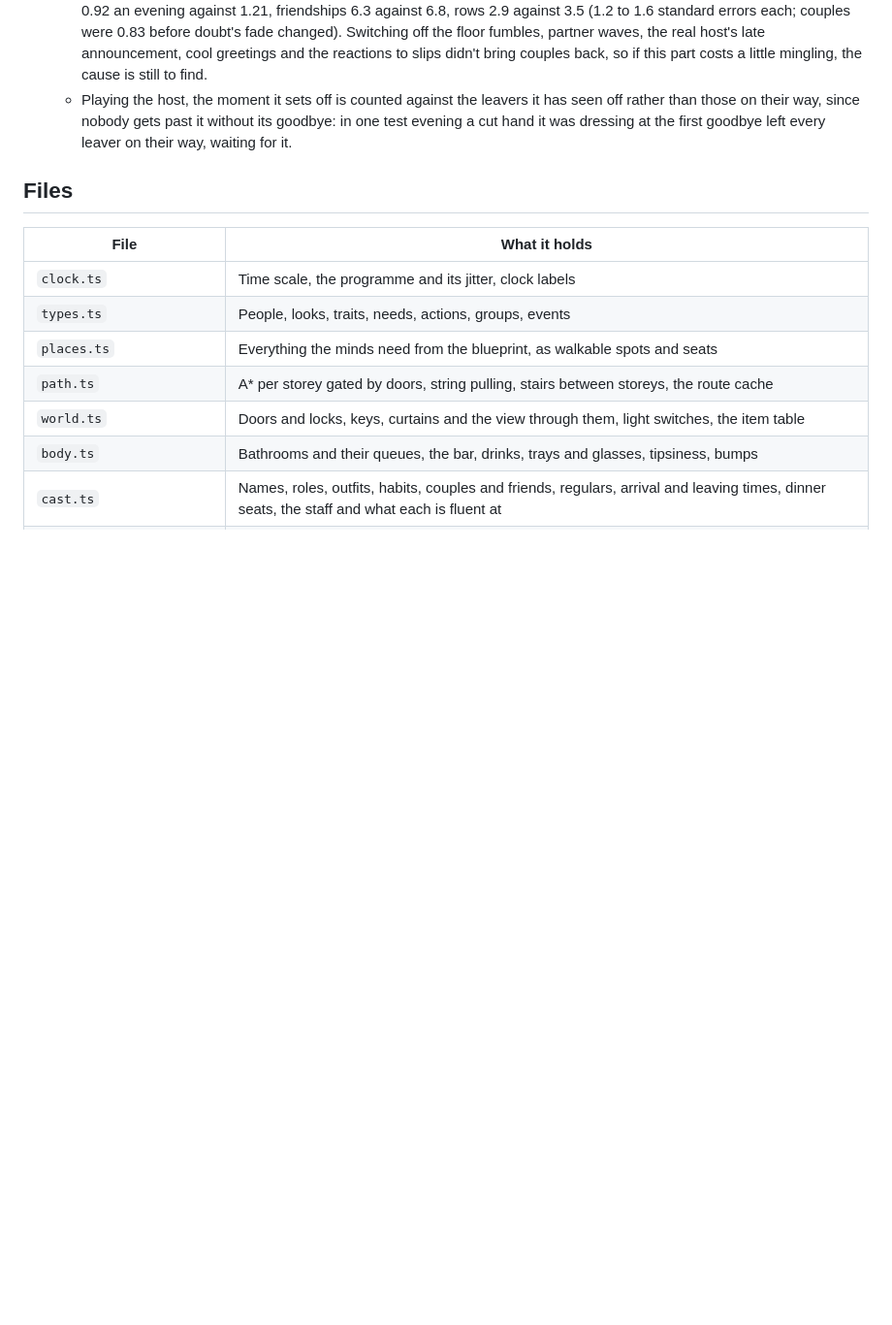
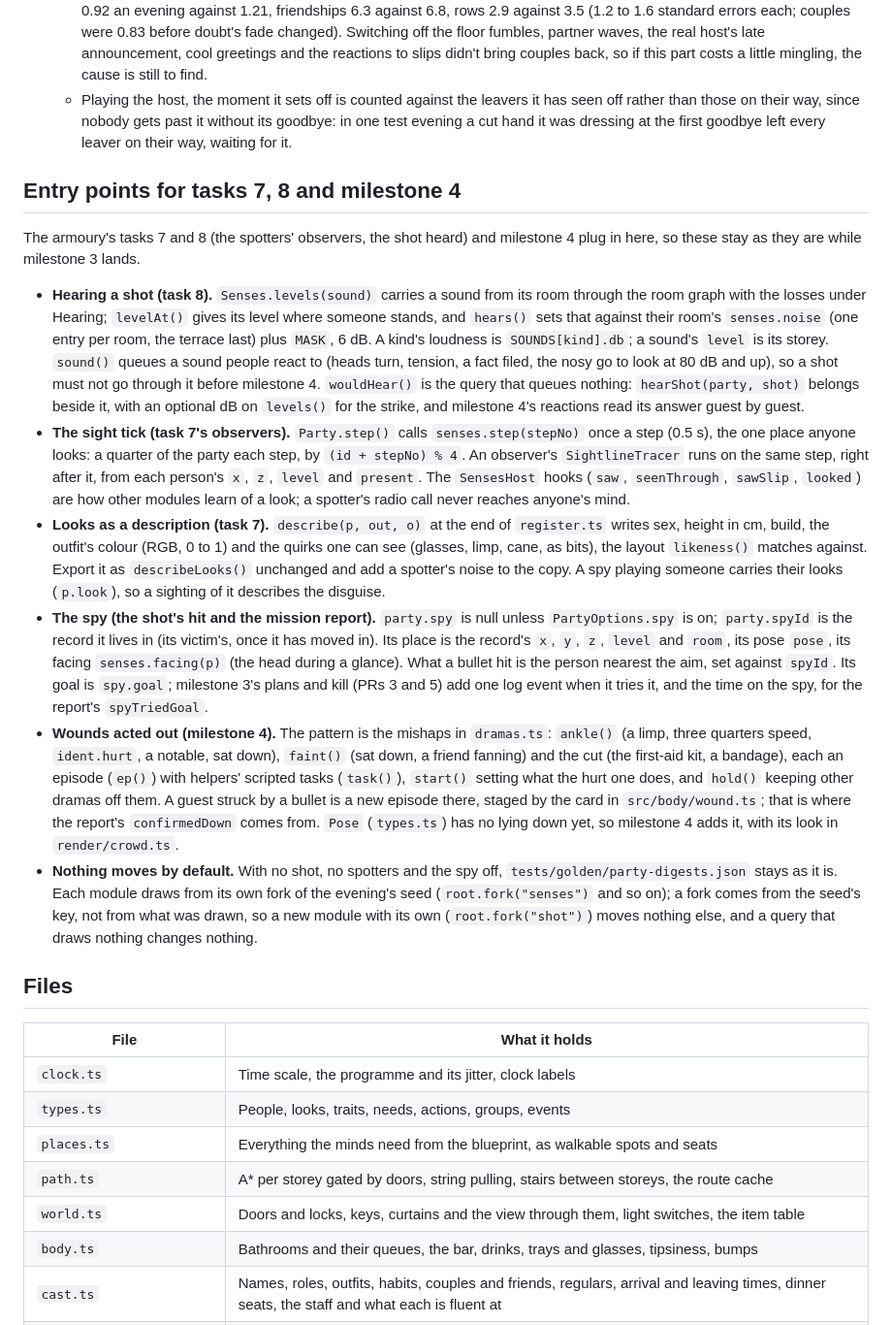
Before and after one commit to avoynov/scope-and-drop, a Markdown page: docs/party.md, the part around one of its changes. Shown at 97% size. Rendered like a GitHub page; blank space fills up the shorter version.

```diff
--- a/docs/party.md
+++ b/docs/party.md
@@ -569,6 +572,17 @@ The spy, over the sweep's 60 evenings (`npx tsx scripts/spy-sweep.ts 60`: 20 com
   - Milestone 2's ties check wanted two friendships made every evening; over 72 evenings main itself had two that made fewer, so one of the eight may now. Over those 72 evenings all three ties run a little under main's: couples made tonight 0.92 an evening against 1.21, friendships 6.3 against 6.8, rows 2.9 against 3.5 (1.2 to 1.6 standard errors each; couples were 0.83 before doubt's fade changed). Switching off the floor fumbles, partner waves, the real host's late announcement, cool greetings and the reactions to slips didn't bring couples back, so if this part costs a little mingling, the cause is still to find.
   - Playing the host, the moment it sets off is counted against the leavers it has seen off rather than those on their way, since nobody gets past it without its goodbye: in one test evening a cut hand it was dressing at the first goodbye left every leaver on their way, waiting for it.
 
+## Entry points for tasks 7, 8 and milestone 4
+
+The armoury's tasks 7 and 8 (the spotters' observers, the shot heard) and milestone 4 plug in here, so these stay as they are while milestone 3 lands.
+
+- **Hearing a shot (task 8).** `Senses.levels(sound)` carries a sound from its room through the room graph with the losses under Hearing; `levelAt()` gives its level where someone stands, and `hears()` sets that against their room's `senses.noise` (one entry per room, the terrace last) plus `MASK`, 6 dB. A kind's loudness is `SOUNDS[kind].db`; a sound's `level` is its storey. `sound()` queues a sound people react to (heads turn, tension, a fact filed, the nosy go to look at 80 dB and up), so a shot must not go through it before milestone 4. `wouldHear()` is the query that queues nothing: `hearShot(party, shot)` belongs beside it, with an optional dB on `levels()` for the strike, and milestone 4's reactions read its answer guest by guest.
+- **The sight tick (task 7's observers).** `Party.step()` calls `senses.step(stepNo)` once a step (0.5 s), the one place anyone looks: a quarter of the party each step, by `(id + stepNo) % 4`. An observer's `SightlineTracer` runs on the same step, right after it, from each person's `x`, `z`, `level` and `present`. The `SensesHost` hooks (`saw`, `seenThrough`, `sawSlip`, `looked`) are how other modules learn of a look; a spotter's radio call never reaches anyone's mind.
+- **Looks as a description (task 7).** `describe(p, out, o)` at the end of `register.ts` writes sex, height in cm, build, the outfit's colour (RGB, 0 to 1) and the quirks one can see (glasses, limp, cane, as bits), the layout `likeness()` matches against. Export it as `describeLooks()` unchanged and add a spotter's noise to the copy. A spy playing someone carries their looks (`p.look`), so a sighting of it describes the disguise.
+- **The spy (the shot's hit and the mission report).** `party.spy` is null unless `PartyOptions.spy` is on; `party.spyId` is the record it lives in (its victim's, once it has moved in). Its place is the record's `x`, `y`, `z`, `level` and `room`, its pose `pose`, its facing `senses.facing(p)` (the head during a glance). What a bullet hit is the person nearest the aim, set against `spyId`. Its goal is `spy.goal`; milestone 3's plans and kill (PRs 3 and 5) add one log event when it tries it, and the time on the spy, for the report's `spyTriedGoal`.
+- **Wounds acted out (milestone 4).** The pattern is the mishaps in `dramas.ts`: `ankle()` (a limp, three quarters speed, `ident.hurt`, a notable, sat down), `faint()` (sat down, a friend fanning) and the cut (the first-aid kit, a bandage), each an episode (`ep()`) with helpers' scripted tasks (`task()`), `start()` setting what the hurt one does, and `hold()` keeping other dramas off them. A guest struck by a bullet is a new episode there, staged by the card in `src/body/wound.ts`; that is where the report's `confirmedDown` comes from. `Pose` (`types.ts`) has no lying down yet, so milestone 4 adds it, with its look in `render/crowd.ts`.
+- **Nothing moves by default.** With no shot, no spotters and the spy off, `tests/golden/party-digests.json` stays as it is. Each module draws from its own fork of the evening's seed (`root.fork("senses")` and so on); a fork comes from the seed's key, not from what was drawn, so a new module with its own (`root.fork("shot")`) moves nothing else, and a query that draws nothing changes nothing.
+
 ## Files
 
 | File | What it holds |
```
Also changed, not shown: other parts of docs/party.md (+6 -3 lines).
